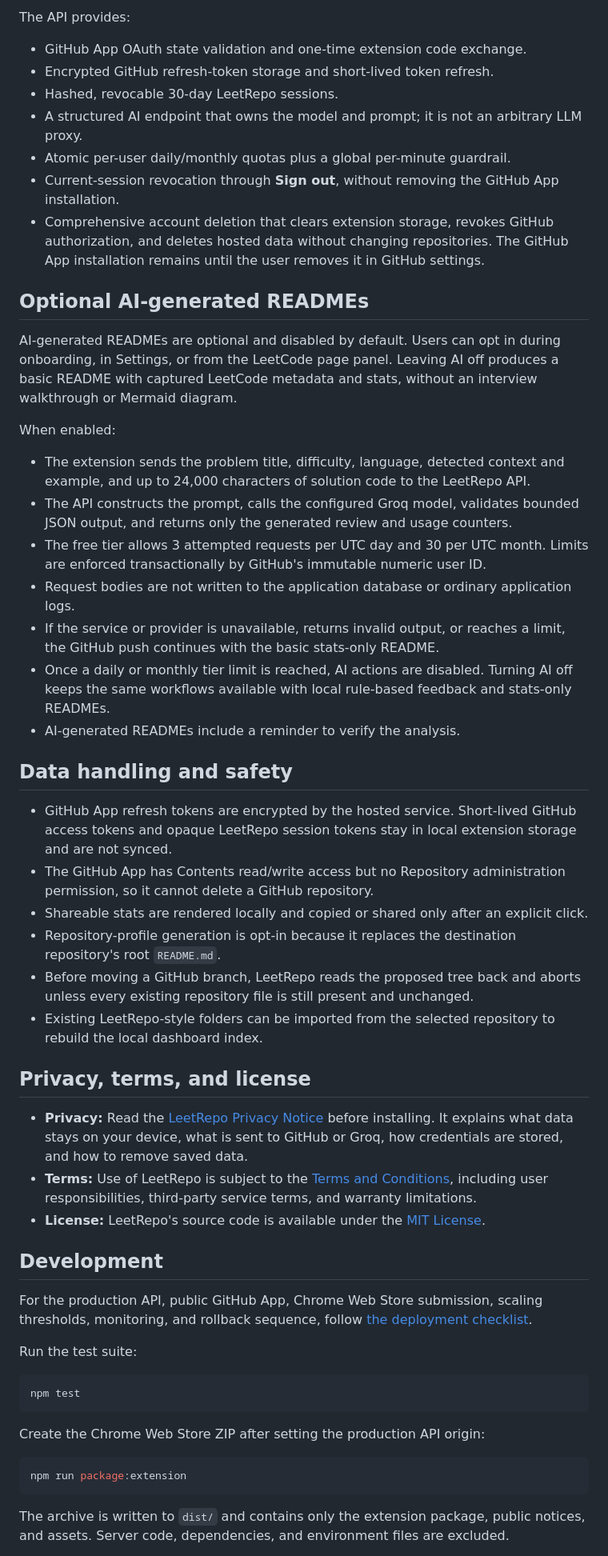
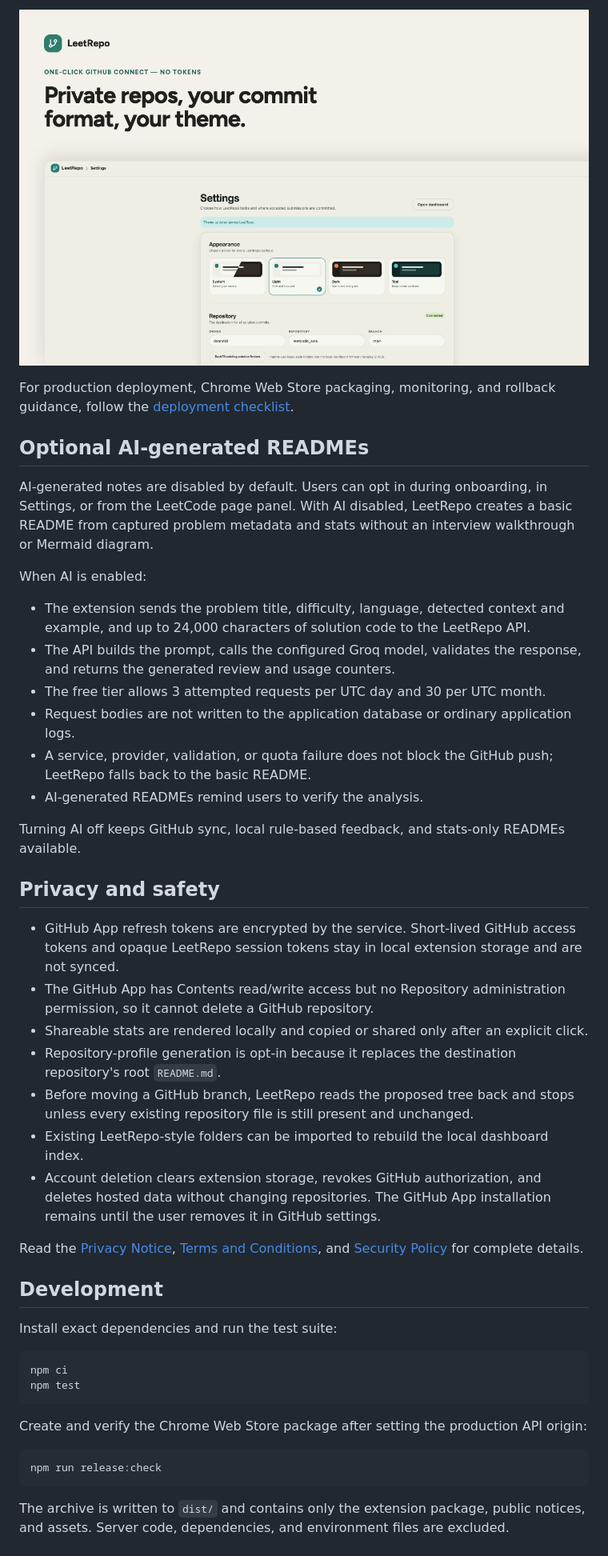
Before and after one commit to daanniill/LeetRepo, a Markdown page: README.md, the part around one of its changes. Shown at 80% size. GitHub-like rendering.

````diff
--- a/README.md
+++ b/README.md
@@ -105,57 +122,48 @@ Provide the environment variables described in [`.env.example`](.env.example). I
 
-The API provides:
+![LeetRepo appearance and repository settings](.github/readme-assets/settings.png)
 
-- GitHub App OAuth state validation and one-time extension code exchange.
-- Encrypted GitHub refresh-token storage and short-lived token refresh.
-- Hashed, revocable 30-day LeetRepo sessions.
-- A structured AI endpoint that owns the model and prompt; it is not an arbitrary LLM proxy.
-- Atomic per-user daily/monthly quotas plus a global per-minute guardrail.
-- Current-session revocation through **Sign out**, without removing the GitHub App installation.
-- Comprehensive account deletion that clears extension storage, revokes GitHub authorization, and deletes hosted data without changing repositories. The GitHub App installation remains until the user removes it in GitHub settings.
+For production deployment, Chrome Web Store packaging, monitoring, and rollback guidance, follow the [deployment checklist](DEPLOYMENT.md).
 
 ## Optional AI-generated READMEs
 
-AI-generated READMEs are optional and disabled by default. Users can opt in during onboarding, in Settings, or from the LeetCode page panel. Leaving AI off produces a basic README with captured LeetCode metadata and stats, without an interview walkthrough or Mermaid diagram.
+AI-generated notes are disabled by default. Users can opt in during onboarding, in Settings, or from the LeetCode page panel. With AI disabled, LeetRepo creates a basic README from captured problem metadata and stats without an interview walkthrough or Mermaid diagram.
 
-When enabled:
+When AI is enabled:
 
 - The extension sends the problem title, difficulty, language, detected context and example, and up to 24,000 characters of solution code to the LeetRepo API.
-- The API constructs the prompt, calls the configured Groq model, validates bounded JSON output, and returns only the generated review and usage counters.
-- The free tier allows 3 attempted requests per UTC day and 30 per UTC month. Limits are enforced transactionally by GitHub's immutable numeric user ID.
+- The API builds the prompt, calls the configured Groq model, validates the response, and returns the generated review and usage counters.
+- The free tier allows 3 attempted requests per UTC day and 30 per UTC month.
 - Request bodies are not written to the application database or ordinary application logs.
-- If the service or provider is unavailable, returns invalid output, or reaches a limit, the GitHub push continues with the basic stats-only README.
-- Once a daily or monthly tier limit is reached, AI actions are disabled. Turning AI off keeps the same workflows available with local rule-based feedback and stats-only READMEs.
-- AI-generated READMEs include a reminder to verify the analysis.
+- A service, provider, validation, or quota failure does not block the GitHub push; LeetRepo falls back to the basic README.
+- AI-generated READMEs remind users to verify the analysis.
 
-## Data handling and safety
+Turning AI off keeps GitHub sync, local rule-based feedback, and stats-only READMEs available.
 
-- GitHub App refresh tokens are encrypted by the hosted service. Short-lived GitHub access tokens and opaque LeetRepo session tokens stay in local extension storage and are not synced.
+## Privacy and safety
+
+- GitHub App refresh tokens are encrypted by the service. Short-lived GitHub access tokens and opaque LeetRepo session tokens stay in local extension storage and are not synced.
 - The GitHub App has Contents read/write access but no Repository administration permission, so it cannot delete a GitHub repository.
 - Shareable stats are rendered locally and copied or shared only after an explicit click.
 - Repository-profile generation is opt-in because it replaces the destination repository's root `README.md`.
-- Before moving a GitHub branch, LeetRepo reads the proposed tree back and aborts unless every existing repository file is still present and unchanged.
-- Existing LeetRepo-style folders can be imported from the selected repository to rebuild the local dashboard index.
+- Before moving a GitHub branch, LeetRepo reads the proposed tree back and stops unless every existing repository file is still present and unchanged.
+- Existing LeetRepo-style folders can be imported to rebuild the local dashboard index.
+- Account deletion clears extension storage, revokes GitHub authorization, and deletes hosted data without changing repositories. The GitHub App installation remains until the user removes it in GitHub settings.
 
-## Privacy, terms, and license
-
-- **Privacy:** Read the [LeetRepo Privacy Notice](PRIVACY.md) before installing. It explains what data stays on your device, what is sent to GitHub or Groq, how credentials are stored, and how to remove saved data.
-- **Terms:** Use of LeetRepo is subject to the [Terms and Conditions](TERMS.md), including user responsibilities, third-party service terms, and warranty limitations.
-- **License:** LeetRepo's source code is available under the [MIT License](LICENSE).
+Read the [Privacy Notice](PRIVACY.md), [Terms and Conditions](TERMS.md), and [Security Policy](SECURITY.md) for complete details.
 
 ## Development
 
-For the production API, public GitHub App, Chrome Web Store submission, scaling thresholds, monitoring, and rollback sequence, follow [the deployment checklist](DEPLOYMENT.md).
-
-Run the test suite:
+Install exact dependencies and run the test suite:
 
 ```bash
+npm ci
 npm test
 ```
 
-Create the Chrome Web Store ZIP after setting the production API origin:
+Create and verify the Chrome Web Store package after setting the production API origin:
 
 ```bash
-npm run package:extension
+npm run release:check
 ```
 
 The archive is written to `dist/` and contains only the extension package, public notices, and assets. Server code, dependencies, and environment files are excluded.
````
Also changed, not shown: other parts of README.md (+77 -58 lines).
